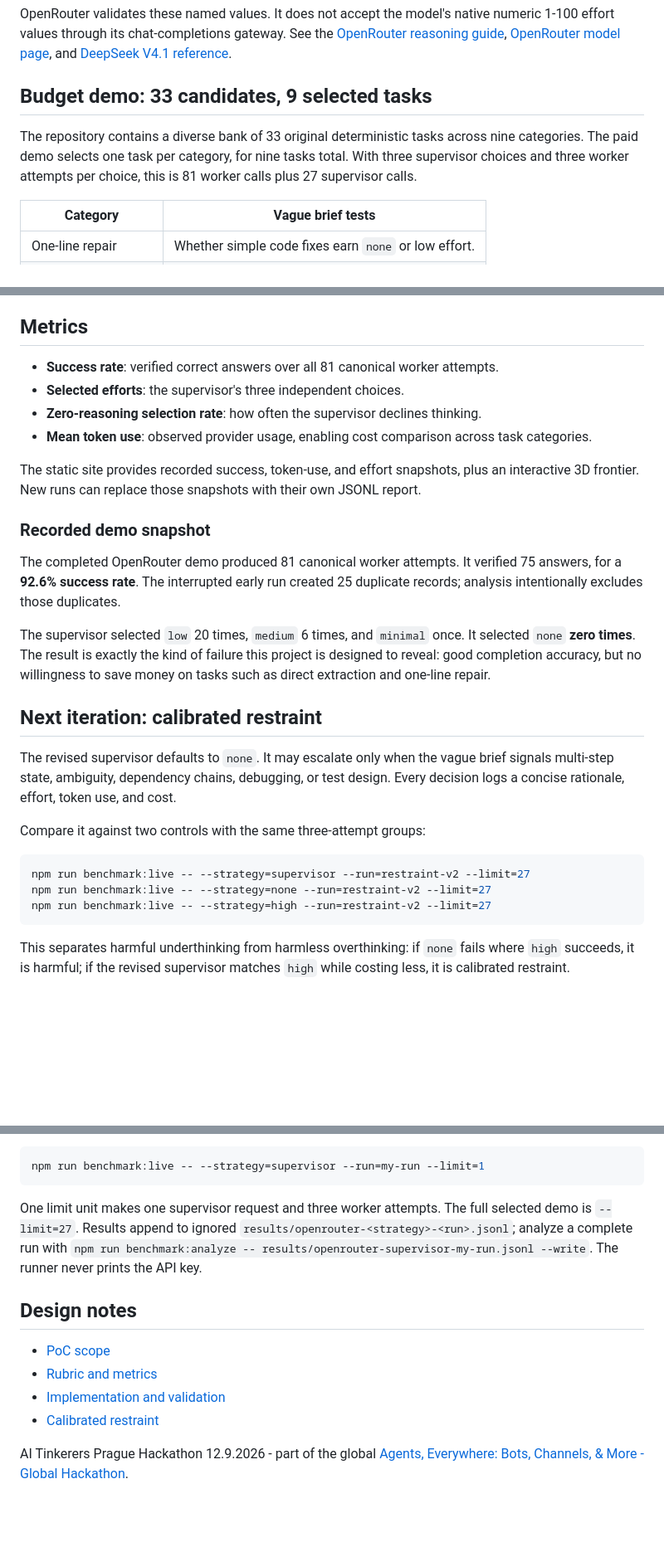
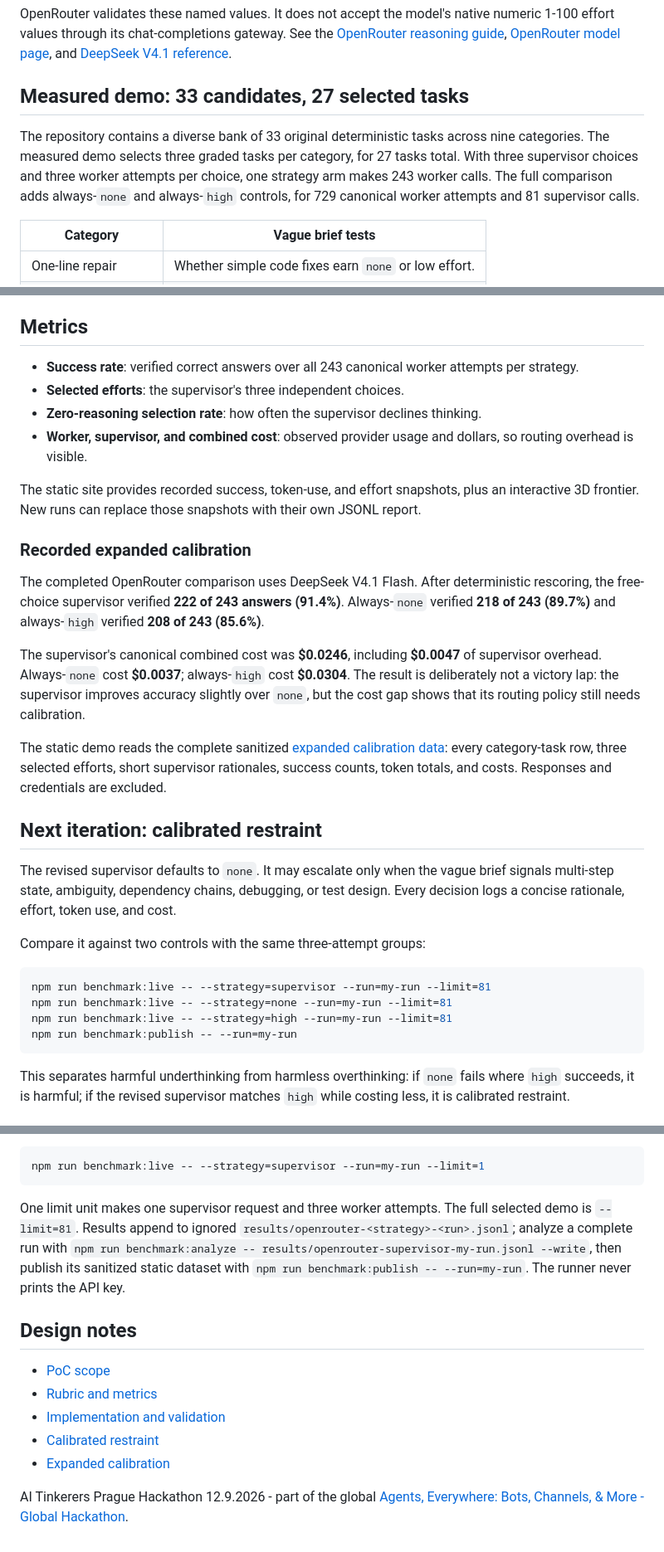
Before and after one commit to AISidesKicks/join-cheaperuh-party, a Markdown page: README.md, 3 parts joined by grey strips. Shown at 83% size. GitHub-like rendering; blank space fills up the shorter version.

Commit message:
docs(readme): report expanded calibration

````diff
--- a/README.md
+++ b/README.md
@@ -35,9 +35,9 @@ The target is `deepseek/deepseek-v4.1-flash` through OpenRouter. The supervisor
 
 OpenRouter validates these named values. It does not accept the model's native numeric 1-100 effort values through its chat-completions gateway. See the [OpenRouter reasoning guide](https://openrouter.ai/docs/guides/best-practices/reasoning-tokens), [OpenRouter model page](https://openrouter.ai/deepseek/deepseek-v4.1-flash), and [DeepSeek V4.1 reference](https://huggingface.co/deepseek-ai/DeepSeek-V4.1-Flash/blob/main/encoding/README.md).
 
-## Budget demo: 33 candidates, 9 selected tasks
+## Measured demo: 33 candidates, 27 selected tasks
 
-The repository contains a diverse bank of 33 original deterministic tasks across nine categories. The paid demo selects one task per category, for nine tasks total. With three supervisor choices and three worker attempts per choice, this is 81 worker calls plus 27 supervisor calls.
+The repository contains a diverse bank of 33 original deterministic tasks across nine categories. The measured demo selects three graded tasks per category, for 27 tasks total. With three supervisor choices and three worker attempts per choice, one strategy arm makes 243 worker calls. The full comparison adds always-`none` and always-`high` controls, for 729 canonical worker attempts and 81 supervisor calls.
 
 | Category | Vague brief tests |
 |---|---|
@@ -55,18 +55,20 @@ Task shapes are original distillations inspired by [MMLU-Pro](https://arxiv.org/
 
 ## Metrics
 
-- **Success rate**: verified correct answers over all 81 canonical worker attempts.
+- **Success rate**: verified correct answers over all 243 canonical worker attempts per strategy.
 - **Selected efforts**: the supervisor's three independent choices.
 - **Zero-reasoning selection rate**: how often the supervisor declines thinking.
-- **Mean token use**: observed provider usage, enabling cost comparison across task categories.
+- **Worker, supervisor, and combined cost**: observed provider usage and dollars, so routing overhead is visible.
 
 The static site provides recorded success, token-use, and effort snapshots, plus an interactive 3D frontier. New runs can replace those snapshots with their own JSONL report.
 
-### Recorded demo snapshot
+### Recorded expanded calibration
 
-The completed OpenRouter demo produced 81 canonical worker attempts. It verified 75 answers, for a **92.6% success rate**. The interrupted early run created 25 duplicate records; analysis intentionally excludes those duplicates.
+The completed OpenRouter comparison uses DeepSeek V4.1 Flash. After deterministic rescoring, the free-choice supervisor verified **222 of 243 answers (91.4%)**. Always-`none` verified **218 of 243 (89.7%)** and always-`high` verified **208 of 243 (85.6%)**.
 
-The supervisor selected `low` 20 times, `medium` 6 times, and `minimal` once. It selected `none` **zero times**. The result is exactly the kind of failure this project is designed to reveal: good completion accuracy, but no willingness to save money on tasks such as direct extraction and one-line repair.
+The supervisor's canonical combined cost was **$0.0246**, including **$0.0047** of supervisor overhead. Always-`none` cost **$0.0037**; always-`high` cost **$0.0304**. The result is deliberately not a victory lap: the supervisor improves accuracy slightly over `none`, but the cost gap shows that its routing policy still needs calibration.
+
+The static demo reads the complete sanitized [expanded calibration data](docs/data/expanded-v1.json): every category-task row, three selected efforts, short supervisor rationales, success counts, token totals, and costs. Responses and credentials are excluded.
 
 ## Next iteration: calibrated restraint
 
@@ -75,9 +77,10 @@ The revised supervisor defaults to `none`. It may escalate only when the vague b
 Compare it against two controls with the same three-attempt groups:
 
 ```bash
-npm run benchmark:live -- --strategy=supervisor --run=restraint-v2 --limit=27
-npm run benchmark:live -- --strategy=none --run=restraint-v2 --limit=27
-npm run benchmark:live -- --strategy=high --run=restraint-v2 --limit=27
+npm run benchmark:live -- --strategy=supervisor --run=my-run --limit=81
+npm run benchmark:live -- --strategy=none --run=my-run --limit=81
+npm run benchmark:live -- --strategy=high --run=my-run --limit=81
+npm run benchmark:publish -- --run=my-run
 ```
 
 This separates harmful underthinking from harmless overthinking: if `none` fails where `high` succeeds, it is harmful; if the revised supervisor matches `high` while costing less, it is calibrated restraint.
@@ -97,7 +100,7 @@ The plan makes no network calls. For a bounded paid pilot, place `OPENROUTER_API
 npm run benchmark:live -- --strategy=supervisor --run=my-run --limit=1
 ```
 
-One limit unit makes one supervisor request and three worker attempts. The full selected demo is `--limit=27`. Results append to ignored `results/openrouter-<strategy>-<run>.jsonl`; analyze a complete run with `npm run benchmark:analyze -- results/openrouter-supervisor-my-run.jsonl --write`. The runner never prints the API key.
+One limit unit makes one supervisor request and three worker attempts. The full selected demo is `--limit=81`. Results append to ignored `results/openrouter-<strategy>-<run>.jsonl`; analyze a complete run with `npm run benchmark:analyze -- results/openrouter-supervisor-my-run.jsonl --write`, then publish its sanitized static dataset with `npm run benchmark:publish -- --run=my-run`. The runner never prints the API key.
 
 ## Design notes
 
@@ -105,5 +108,6 @@ One limit unit makes one supervisor request and three worker attempts. The full
 - [Rubric and metrics](design/02-rubric-and-metrics.md)
 - [Implementation and validation](design/03-implementation-and-validation.md)
 - [Calibrated restraint](design/04-calibrated-restraint.md)
+- [Expanded calibration](design/05-expanded-calibration.md)
 
 AI Tinkerers Prague Hackathon 12.9.2026 - part of the global [Agents, Everywhere: Bots, Channels, & More - Global Hackathon](https://prague.aitinkerers.org/p/agents-everywhere-bots-channels-more-global-hackathon).
````
